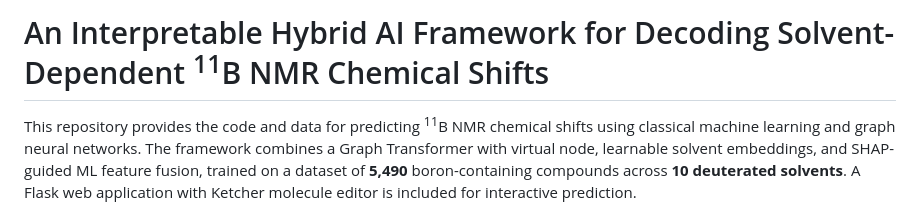
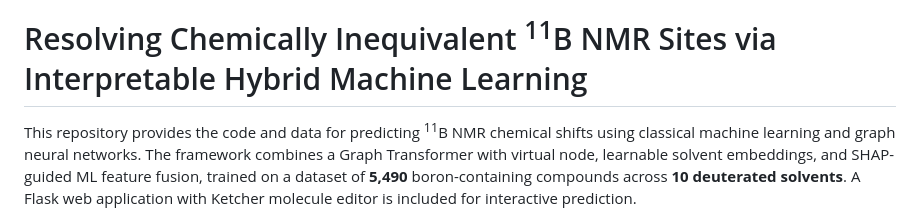
Before and after one commit to SII-ChemNext/boron-nmr-predictor, a Markdown page: README.md, the part around the change. Rendered like a GitHub page.

Commit message:
Update project title in README.md

```diff
--- a/README.md
+++ b/README.md
@@ -1,4 +1,4 @@
-# An Interpretable Hybrid AI Framework for Decoding Solvent-Dependent <sup>11</sup>B NMR Chemical Shifts
+# Resolving Chemically Inequivalent <sup>11</sup>B NMR Sites via Interpretable Hybrid Machine Learning
 
 This repository provides the code and data for predicting <sup>11</sup>B NMR chemical shifts using classical machine learning and graph neural networks. The framework combines a Graph Transformer with virtual node, learnable solvent embeddings, and SHAP-guided ML feature fusion, trained on a dataset of **5,490** boron-containing compounds across **10 deuterated solvents**. A Flask web application with Ketcher molecule editor is included for interactive prediction.
 
```
